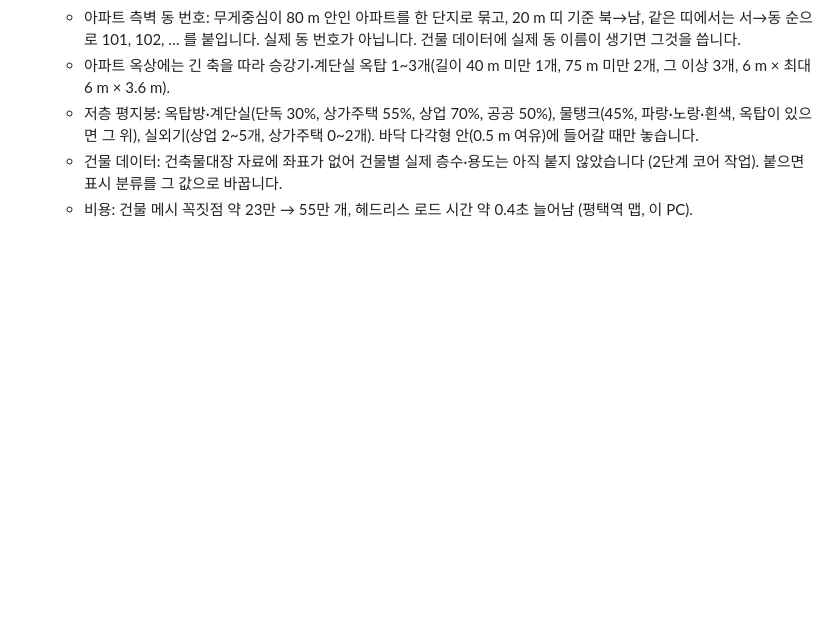
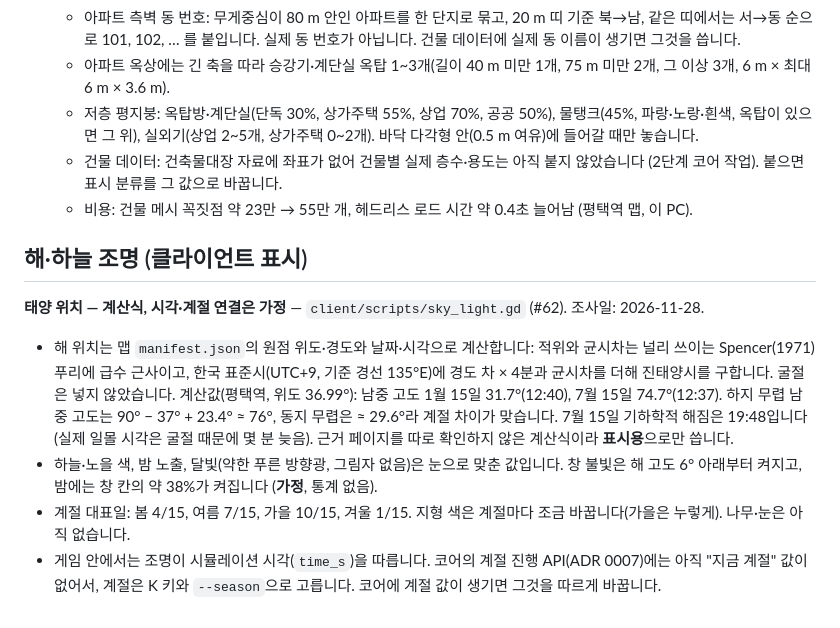
Before and after one commit to Bongriyoundeng/sim_world, a Markdown page: docs/design/research-log.md, the part around the change. Rendered like a GitHub page; blank space fills up the shorter version.

```diff
--- a/docs/design/research-log.md
+++ b/docs/design/research-log.md
@@ -214,3 +214,12 @@
   - 저층 평지붕: 옥탑방·계단실(단독 30%, 상가주택 55%, 상업 70%, 공공 50%), 물탱크(45%, 파랑·노랑·흰색, 옥탑이 있으면 그 위), 실외기(상업 2~5개, 상가주택 0~2개). 바닥 다각형 안(0.5 m 여유)에 들어갈 때만 놓습니다.
   - 건물 데이터: 건축물대장 자료에 좌표가 없어 건물별 실제 층수·용도는 아직 붙지 않았습니다 (2단계 코어 작업). 붙으면 표시 분류를 그 값으로 바꿉니다.
   - 비용: 건물 메시 꼭짓점 약 23만 → 55만 개, 헤드리스 로드 시간 약 0.4초 늘어남 (평택역 맵, 이 PC).
+
+## 해·하늘 조명 (클라이언트 표시)
+
+<a id="sky-light"></a>
+**태양 위치 — 계산식, 시각·계절 연결은 가정** — `client/scripts/sky_light.gd` (#62). 조사일: 2026-11-28.
+- 해 위치는 맵 `manifest.json`의 원점 위도·경도와 날짜·시각으로 계산합니다: 적위와 균시차는 널리 쓰이는 Spencer(1971) 푸리에 급수 근사이고, 한국 표준시(UTC+9, 기준 경선 135°E)에 경도 차 × 4분과 균시차를 더해 진태양시를 구합니다. 굴절은 넣지 않았습니다. 계산값(평택역, 위도 36.99°): 남중 고도 1월 15일 31.7°(12:40), 7월 15일 74.7°(12:37). 하지 무렵 남중 고도는 90° − 37° + 23.4° ≈ 76°, 동지 무렵은 ≈ 29.6°라 계절 차이가 맞습니다. 7월 15일 기하학적 해짐은 19:48입니다 (실제 일몰 시각은 굴절 때문에 몇 분 늦음). 근거 페이지를 따로 확인하지 않은 계산식이라 **표시용**으로만 씁니다.
+- 하늘·노을 색, 밤 노출, 달빛(약한 푸른 방향광, 그림자 없음)은 눈으로 맞춘 값입니다. 창 불빛은 해 고도 6° 아래부터 켜지고, 밤에는 창 칸의 약 38%가 켜집니다 (**가정**, 통계 없음).
+- 계절 대표일: 봄 4/15, 여름 7/15, 가을 10/15, 겨울 1/15. 지형 색은 계절마다 조금 바꿉니다(가을은 누렇게). 나무·눈은 아직 없습니다.
+- 게임 안에서는 조명이 시뮬레이션 시각(`time_s`)을 따릅니다. 코어의 계절 진행 API(ADR 0007)에는 아직 "지금 계절" 값이 없어서, 계절은 K 키와 `--season`으로 고릅니다. 코어에 계절 값이 생기면 그것을 따르게 바꿉니다.
```
Also changed, not shown: client/README.md (+4 -1 lines), docs/images/building-look-stage3-lighting.jpg (added), docs/images/pyeongtaek-station-map-view.png, 5 other files.
